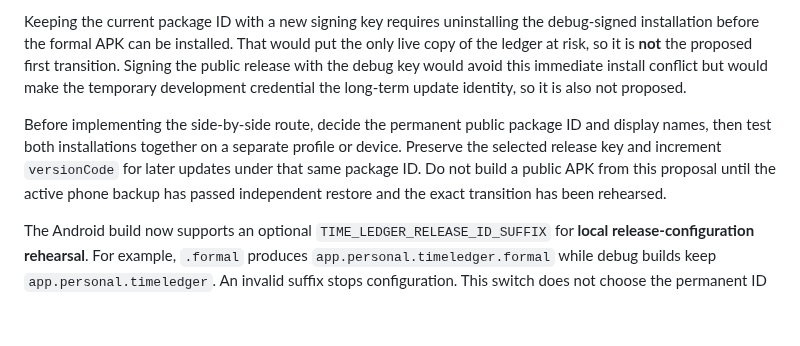
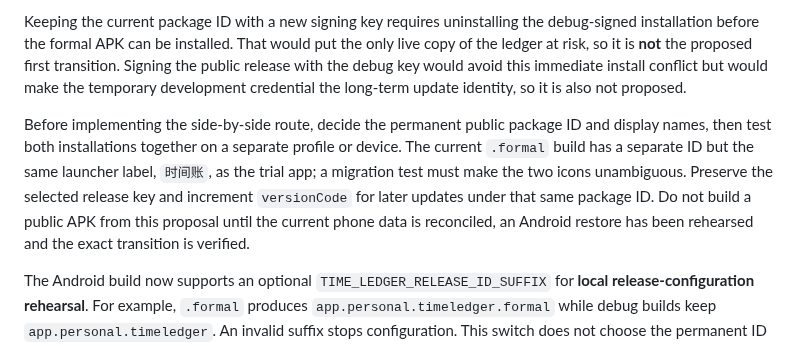
Before and after one commit to LuluCJJ/time-ledger, a Markdown page: docs/ANDROID_RELEASE.md, the part around the change. GitHub-like rendering; blank space fills up the shorter version.

```diff
--- a/docs/ANDROID_RELEASE.md
+++ b/docs/ANDROID_RELEASE.md
@@ -36,6 +36,6 @@ The safest candidate is a **side-by-side first install** with a distinct formal
 
 Keeping the current package ID with a new signing key requires uninstalling the debug-signed installation before the formal APK can be installed. That would put the only live copy of the ledger at risk, so it is **not** the proposed first transition. Signing the public release with the debug key would avoid this immediate install conflict but would make the temporary development credential the long-term update identity, so it is also not proposed.
 
-Before implementing the side-by-side route, decide the permanent public package ID and display names, then test both installations together on a separate profile or device. Preserve the selected release key and increment `versionCode` for later updates under that same package ID. Do not build a public APK from this proposal until the active phone backup has passed independent restore and the exact transition has been rehearsed.
+Before implementing the side-by-side route, decide the permanent public package ID and display names, then test both installations together on a separate profile or device. The current `.formal` build has a separate ID but the same launcher label, `时间账`, as the trial app; a migration test must make the two icons unambiguous. Preserve the selected release key and increment `versionCode` for later updates under that same package ID. Do not build a public APK from this proposal until the current phone data is reconciled, an Android restore has been rehearsed and the exact transition is verified.
 
 The Android build now supports an optional `TIME_LEDGER_RELEASE_ID_SUFFIX` for **local release-configuration rehearsal**. For example, `.formal` produces `app.personal.timeledger.formal` while debug builds keep `app.personal.timeledger`. An invalid suffix stops configuration. This switch does not choose the permanent ID or generate a release key; it only lets a separate-ID candidate be compiled and inspected. Leave it unset for the legacy release-configuration build. A public package ID, display name and version sequence still require a deliberate final decision before distribution.
```
Also changed, not shown: docs/RELEASE_READINESS.md (+1 -0 lines), docs/THIRD_PARTY.md (+2 -0 lines).
